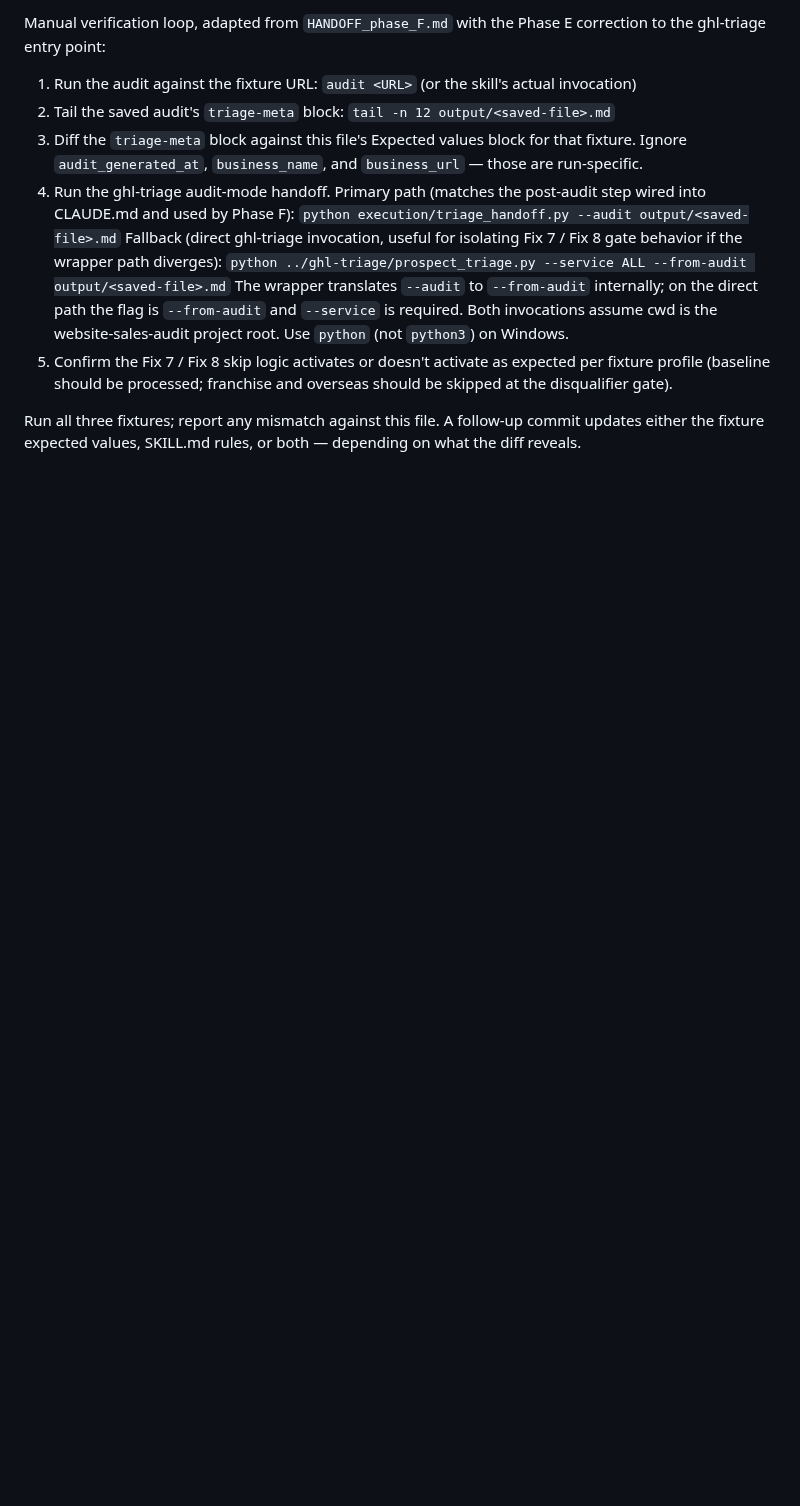
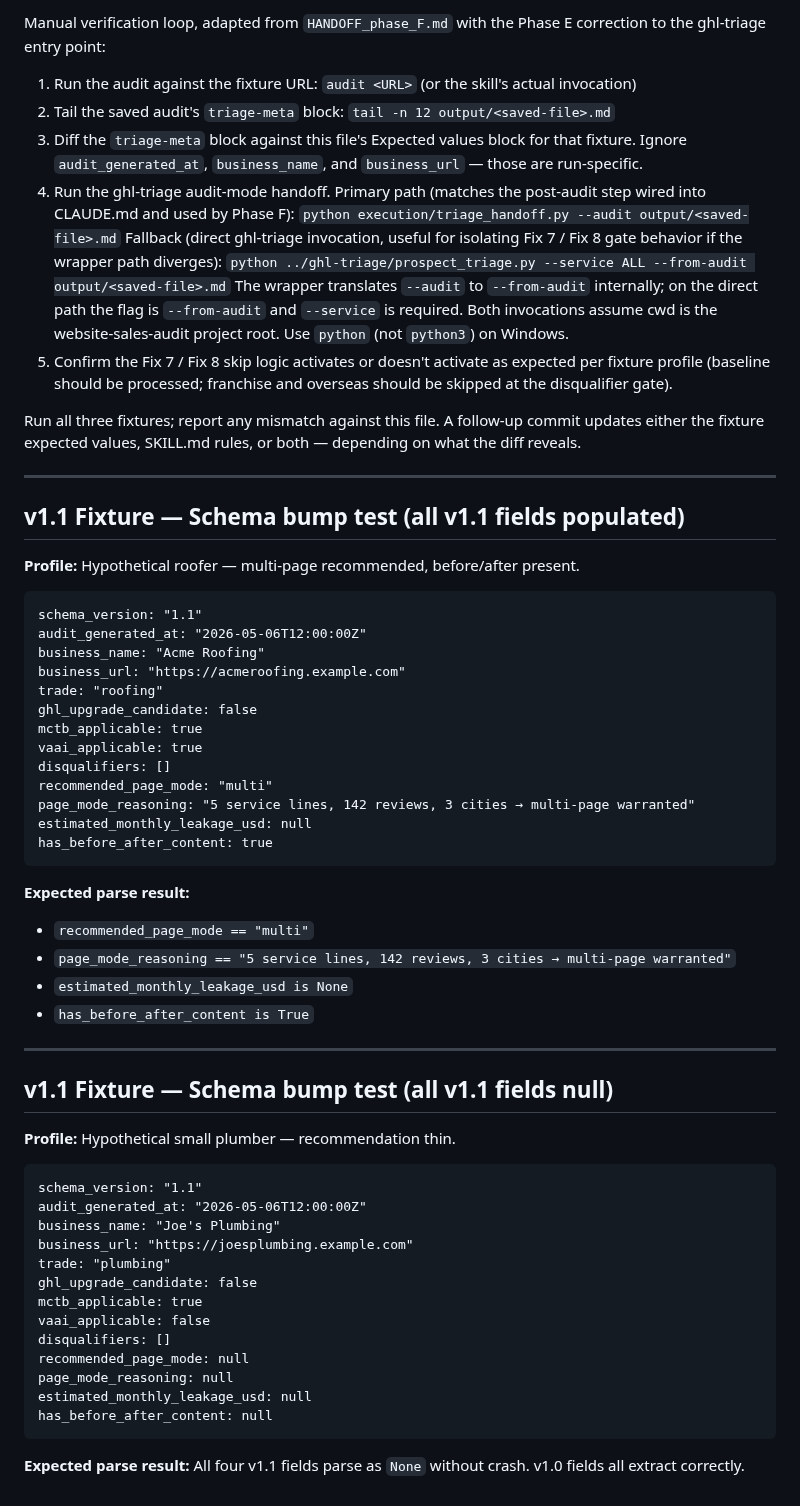
Before and after one commit to nitingargaa-png/website-sales-audit, a Markdown page: docs/fixtures_golden.md, the part around the change. Rendered like a GitHub page; blank space fills up the shorter version.

Commit message:
wsa: fixtures_golden.md add v1.1 fixtures

````diff
--- a/docs/fixtures_golden.md
+++ b/docs/fixtures_golden.md
@@ -300,3 +300,55 @@ Phase E correction to the ghl-triage entry point:
 Run all three fixtures; report any mismatch against this file. A
 follow-up commit updates either the fixture expected values, SKILL.md
 rules, or both — depending on what the diff reveals.
+
+---
+
+## v1.1 Fixture — Schema bump test (all v1.1 fields populated)
+
+**Profile:** Hypothetical roofer — multi-page recommended, before/after present.
+
+```triage-meta
+schema_version: "1.1"
+audit_generated_at: "2026-05-06T12:00:00Z"
+business_name: "Acme Roofing"
+business_url: "https://acmeroofing.example.com"
+trade: "roofing"
+ghl_upgrade_candidate: false
+mctb_applicable: true
+vaai_applicable: true
+disqualifiers: []
+recommended_page_mode: "multi"
+page_mode_reasoning: "5 service lines, 142 reviews, 3 cities → multi-page warranted"
+estimated_monthly_leakage_usd: null
+has_before_after_content: true
+```
+
+**Expected parse result:**
+- `recommended_page_mode == "multi"`
+- `page_mode_reasoning == "5 service lines, 142 reviews, 3 cities → multi-page warranted"`
+- `estimated_monthly_leakage_usd is None`
+- `has_before_after_content is True`
+
+---
+
+## v1.1 Fixture — Schema bump test (all v1.1 fields null)
+
+**Profile:** Hypothetical small plumber — recommendation thin.
+
+```triage-meta
+schema_version: "1.1"
+audit_generated_at: "2026-05-06T12:00:00Z"
+business_name: "Joe's Plumbing"
+business_url: "https://joesplumbing.example.com"
+trade: "plumbing"
+ghl_upgrade_candidate: false
+mctb_applicable: true
+vaai_applicable: false
+disqualifiers: []
+recommended_page_mode: null
+page_mode_reasoning: null
+estimated_monthly_leakage_usd: null
+has_before_after_content: null
+```
+
+**Expected parse result:** All four v1.1 fields parse as `None` without crash. v1.0 fields all extract correctly.
````
